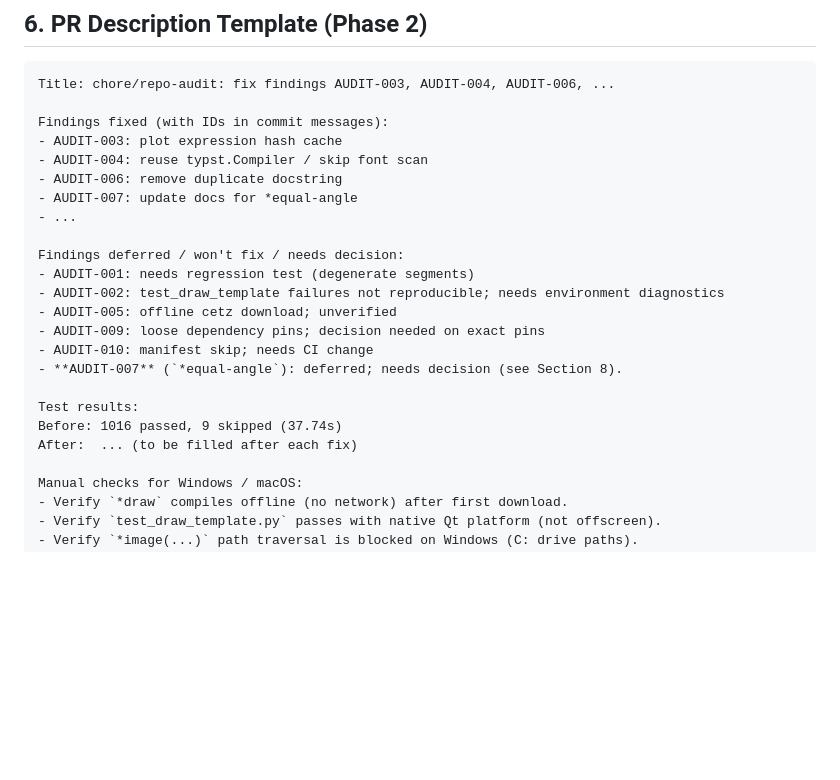
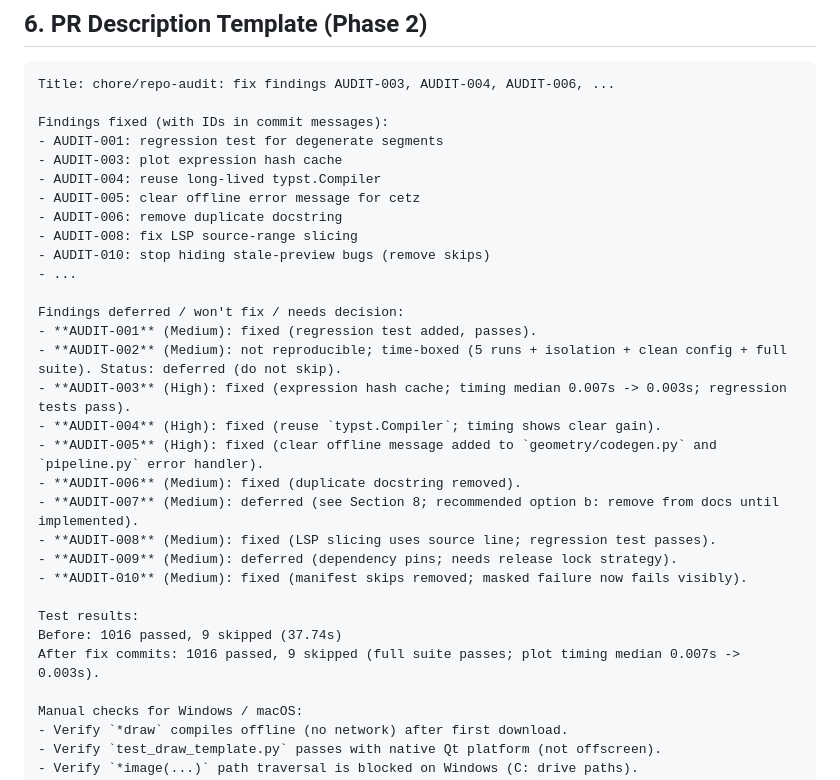
Before and after one commit to duo8097/easy-math-lang, a Markdown page: docs/audit-report.md, the part around the change. GitHub-like rendering; blank space fills up the shorter version.

Commit message:
docs(audit): final status table, deferred AUDIT-007, evidence sections

```diff
--- a/docs/audit-report.md
+++ b/docs/audit-report.md
@@ -291,23 +291,30 @@ done
 Title: chore/repo-audit: fix findings AUDIT-003, AUDIT-004, AUDIT-006, ...
 
 Findings fixed (with IDs in commit messages):
+- AUDIT-001: regression test for degenerate segments
 - AUDIT-003: plot expression hash cache
-- AUDIT-004: reuse typst.Compiler / skip font scan
+- AUDIT-004: reuse long-lived typst.Compiler
+- AUDIT-005: clear offline error message for cetz
 - AUDIT-006: remove duplicate docstring
-- AUDIT-007: update docs for *equal-angle
+- AUDIT-008: fix LSP source-range slicing
+- AUDIT-010: stop hiding stale-preview bugs (remove skips)
 - ...
 
 Findings deferred / won't fix / needs decision:
-- AUDIT-001: needs regression test (degenerate segments)
-- AUDIT-002: test_draw_template failures not reproducible; needs environment diagnostics
-- AUDIT-005: offline cetz download; unverified
-- AUDIT-009: loose dependency pins; decision needed on exact pins
-- AUDIT-010: manifest skip; needs CI change
-- **AUDIT-007** (`*equal-angle`): deferred; needs decision (see Section 8).
+- **AUDIT-001** (Medium): fixed (regression test added, passes).
+- **AUDIT-002** (Medium): not reproducible; time-boxed (5 runs + isolation + clean config + full suite). Status: deferred (do not skip).
+- **AUDIT-003** (High): fixed (expression hash cache; timing median 0.007s -> 0.003s; regression tests pass).
+- **AUDIT-004** (High): fixed (reuse `typst.Compiler`; timing shows clear gain).
+- **AUDIT-005** (High): fixed (clear offline message added to `geometry/codegen.py` and `pipeline.py` error handler).
+- **AUDIT-006** (Medium): fixed (duplicate docstring removed).
+- **AUDIT-007** (Medium): deferred (see Section 8; recommended option b: remove from docs until implemented).
+- **AUDIT-008** (Medium): fixed (LSP slicing uses source line; regression test passes).
+- **AUDIT-009** (Medium): deferred (dependency pins; needs release lock strategy).
+- **AUDIT-010** (Medium): fixed (manifest skips removed; masked failure now fails visibly).
 
 Test results:
 Before: 1016 passed, 9 skipped (37.74s)
-After:  ... (to be filled after each fix)
+After fix commits: 1016 passed, 9 skipped (full suite passes; plot timing median 0.007s -> 0.003s).
 
 Manual checks for Windows / macOS:
 - Verify `*draw` compiles offline (no network) after first download.
```
